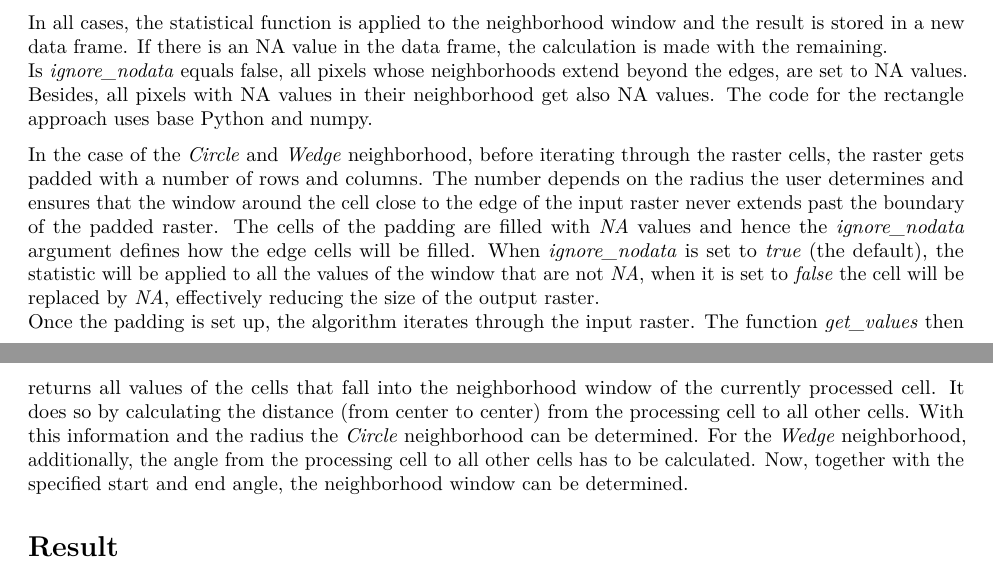
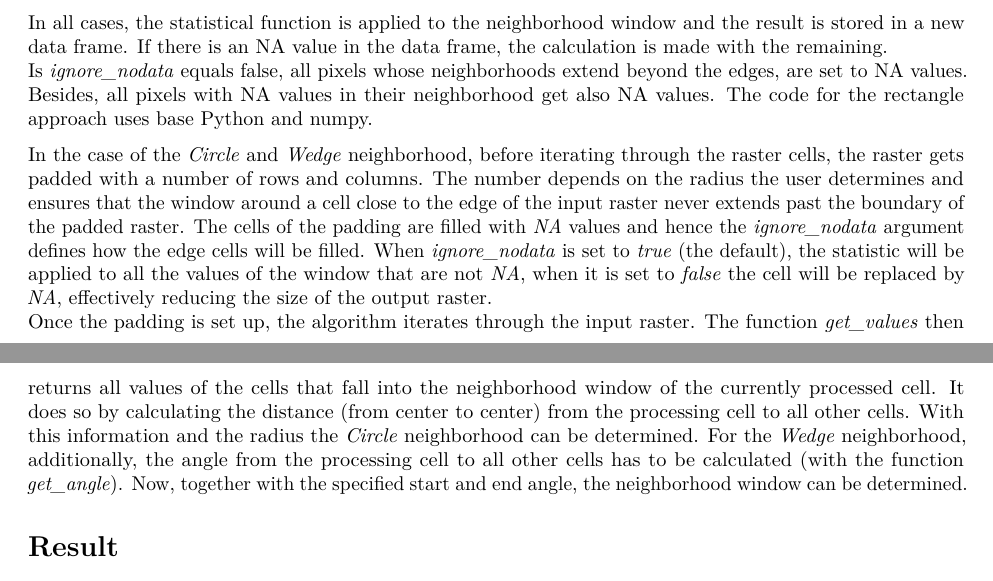
Before and after one commit to manuelhaendel/gis_plus, an R Markdown document (report_focal_statistics.Rmd): two parts of pages 2 and 3 of 4, joined at a grey line, cut so that both start at the same text. Rendered offline with R 4.5, knitr and Pandoc, then LaTeX, with nearby package versions.

Commit message:
small change :)

```diff
--- a/report_focal_statistics.Rmd
+++ b/report_focal_statistics.Rmd
@@ -80,8 +80,8 @@ In all cases, the statistical function is applied to the neighborhood window and
 Is *ignore_nodata* equals false, all pixels whose neighborhoods extend beyond the edges, are set to NA values. Besides, all pixels with NA values in their neighborhood get also NA values.
 The code for the rectangle approach uses base Python and numpy.
 
-In the case of the *Circle* and *Wedge* neighborhood, before iterating through the raster cells, the raster gets padded with a number of rows and columns. The number depends on the radius the user determines and ensures that the window around the cell close to the edge of the input raster never extends past the boundary of the padded raster. The cells of the padding are filled with *NA* values and hence the *ignore_nodata* argument defines how the edge cells will be filled. When *ignore_nodata* is set to *true* (the default), the statistic will be applied to all the values of the window that are not *NA*, when it is set to *false* the cell will be replaced by *NA*, effectively reducing the size of the output raster.
-Once the padding is set up, the algorithm iterates through the input raster. The function *get_values* then returns all values of the cells that fall into the neighborhood window of the currently processed cell. It does so by calculating the distance (from center to center) from the processing cell to all other cells. With this information and the radius the *Circle* neighborhood can be determined. For the *Wedge* neighborhood, additionally, the angle from the processing cell to all other cells has to be calculated. Now, together with the specified start and end angle, the neighborhood window can be determined.
+In the case of the *Circle* and *Wedge* neighborhood, before iterating through the raster cells, the raster gets padded with a number of rows and columns. The number depends on the radius the user determines and ensures that the window around a cell close to the edge of the input raster never extends past the boundary of the padded raster. The cells of the padding are filled with *NA* values and hence the *ignore_nodata* argument defines how the edge cells will be filled. When *ignore_nodata* is set to *true* (the default), the statistic will be applied to all the values of the window that are not *NA*, when it is set to *false* the cell will be replaced by *NA*, effectively reducing the size of the output raster.
+Once the padding is set up, the algorithm iterates through the input raster. The function *get_values* then returns all values of the cells that fall into the neighborhood window of the currently processed cell. It does so by calculating the distance (from center to center) from the processing cell to all other cells. With this information and the radius the *Circle* neighborhood can be determined. For the *Wedge* neighborhood, additionally, the angle from the processing cell to all other cells has to be calculated (with the function *get_angle*). Now, together with the specified start and end angle, the neighborhood window can be determined.
 
 # Result
 
```
